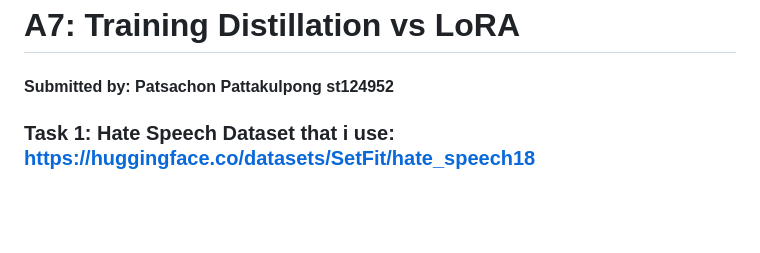
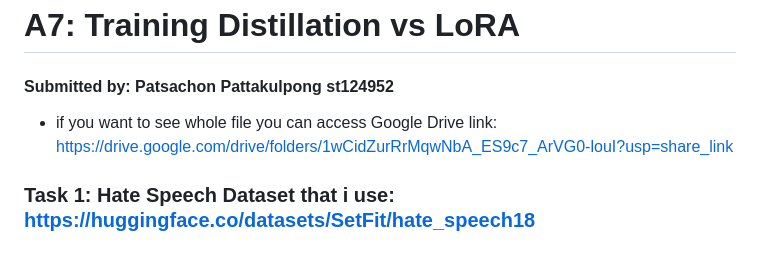
Before and after one commit to Malibu-Chuchu/NLP_A7, a Markdown page: README.md, the part around the change. Drawn GitHub-style; blank space fills up the shorter version.

```diff
--- a/README.md
+++ b/README.md
@@ -1,5 +1,6 @@
 # A7: Training Distillation vs LoRA
 #### Submitted by: Patsachon Pattakulpong st124952
+- if you want to see whole file you can access Google Drive link: https://drive.google.com/drive/folders/1wCidZurRrMqwNbA_ES9c7_ArVG0-louI?usp=share_link
 ### Task 1: Hate Speech Dataset that i use: https://huggingface.co/datasets/SetFit/hate_speech18
 ### Task 2: Train the student model
 - 1. Using the odd layers {1, 3, 5, 7, 9, 11} from the 12-layer teacher to the 6-layer student.
```
